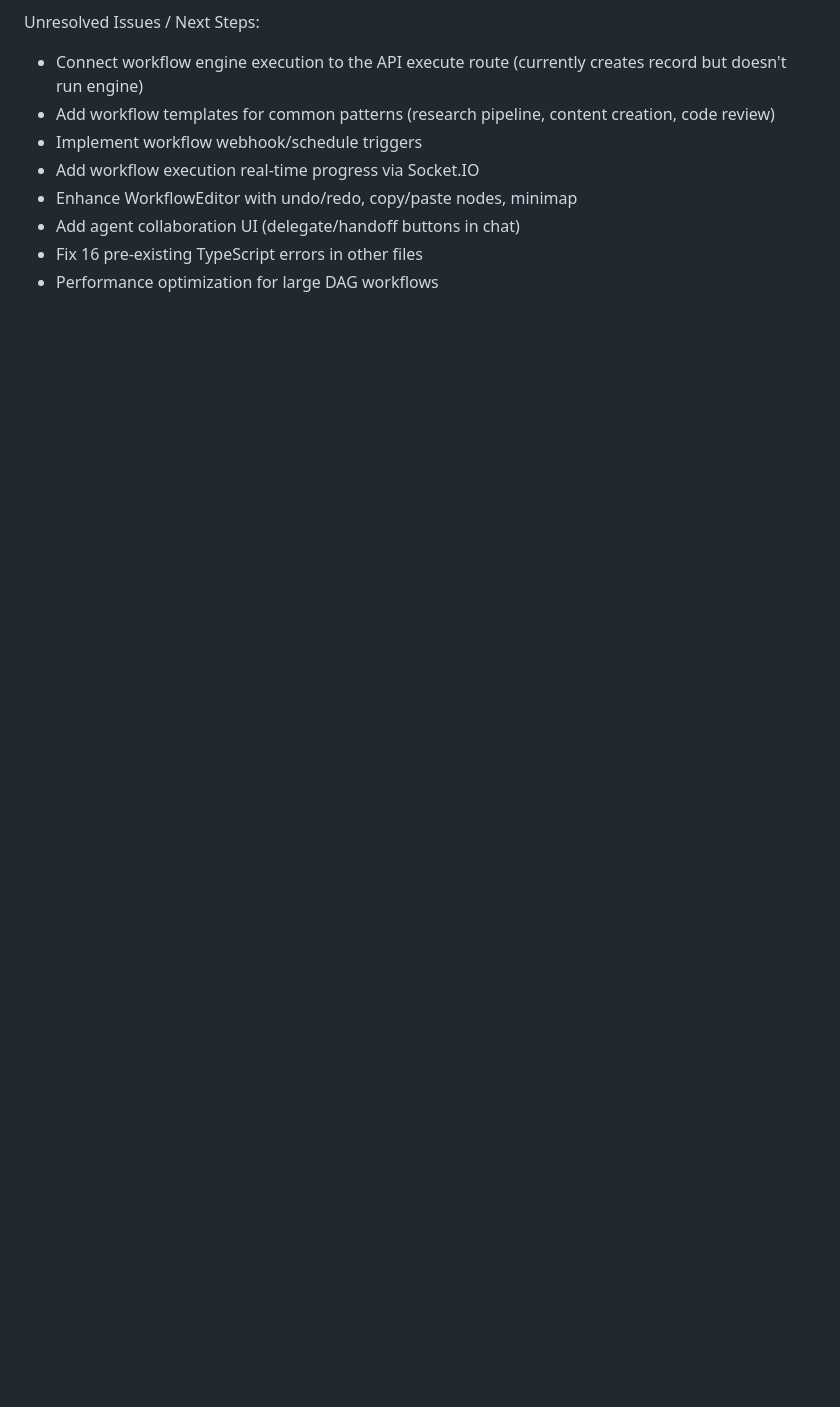
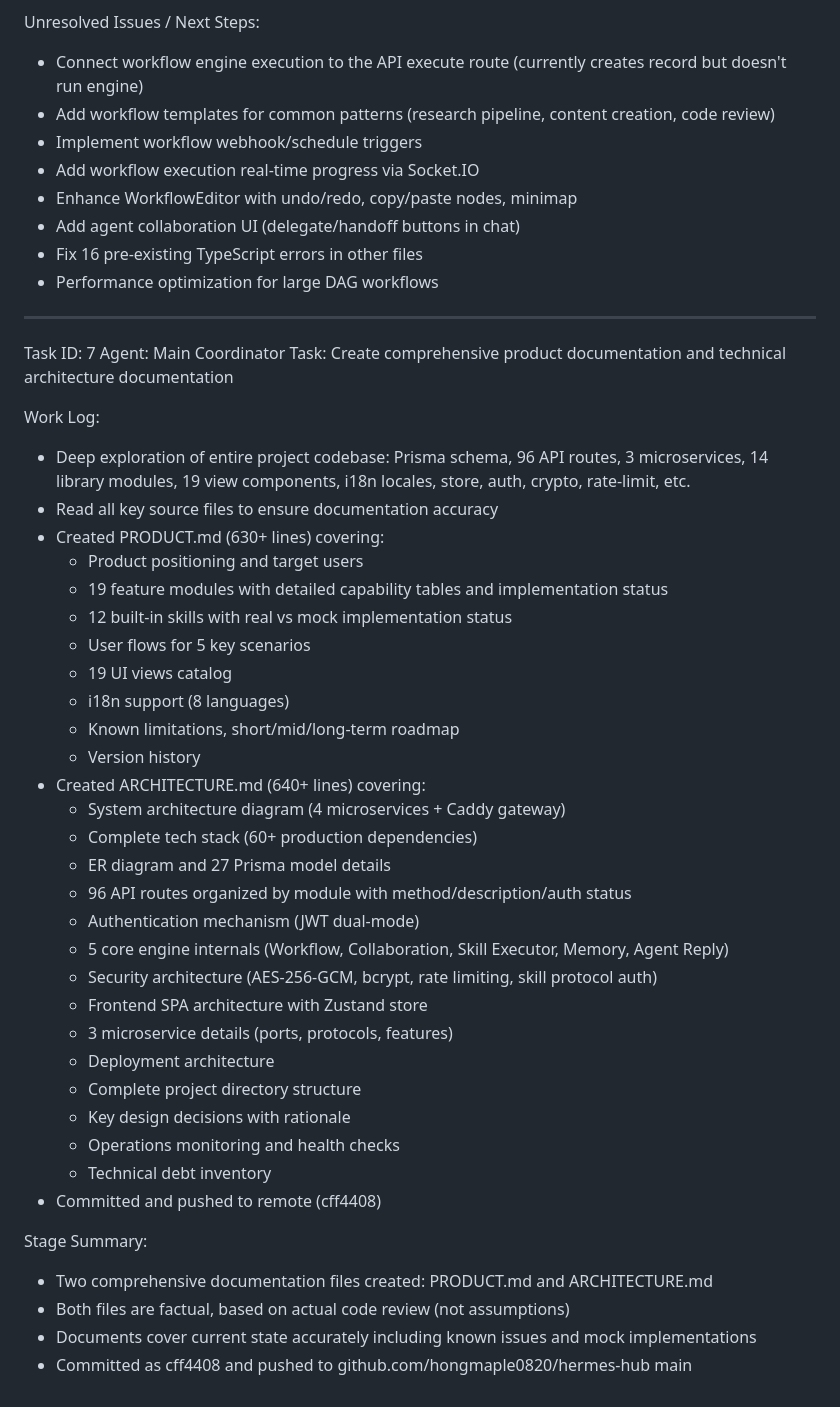
Before and after one commit to hongmaple0820/hermes-hub, a Markdown page: worklog.md, the part around the change. Drawn GitHub-style; blank space fills up the shorter version.

Commit message:
docs: update worklog with documentation task record

```diff
--- a/worklog.md
+++ b/worklog.md
@@ -327,3 +327,43 @@ Unresolved Issues / Next Steps:
 - Add agent collaboration UI (delegate/handoff buttons in chat)
 - Fix 16 pre-existing TypeScript errors in other files
 - Performance optimization for large DAG workflows
+
+---
+Task ID: 7
+Agent: Main Coordinator
+Task: Create comprehensive product documentation and technical architecture documentation
+
+Work Log:
+- Deep exploration of entire project codebase: Prisma schema, 96 API routes, 3 microservices, 14 library modules, 19 view components, i18n locales, store, auth, crypto, rate-limit, etc.
+- Read all key source files to ensure documentation accuracy
+- Created PRODUCT.md (630+ lines) covering:
+  - Product positioning and target users
+  - 19 feature modules with detailed capability tables and implementation status
+  - 12 built-in skills with real vs mock implementation status
+  - User flows for 5 key scenarios
+  - 19 UI views catalog
+  - i18n support (8 languages)
+  - Known limitations, short/mid/long-term roadmap
+  - Version history
+- Created ARCHITECTURE.md (640+ lines) covering:
+  - System architecture diagram (4 microservices + Caddy gateway)
+  - Complete tech stack (60+ production dependencies)
+  - ER diagram and 27 Prisma model details
+  - 96 API routes organized by module with method/description/auth status
+  - Authentication mechanism (JWT dual-mode)
+  - 5 core engine internals (Workflow, Collaboration, Skill Executor, Memory, Agent Reply)
+  - Security architecture (AES-256-GCM, bcrypt, rate limiting, skill protocol auth)
+  - Frontend SPA architecture with Zustand store
+  - 3 microservice details (ports, protocols, features)
+  - Deployment architecture
+  - Complete project directory structure
+  - Key design decisions with rationale
+  - Operations monitoring and health checks
+  - Technical debt inventory
+- Committed and pushed to remote (cff4408)
+
+Stage Summary:
+- Two comprehensive documentation files created: PRODUCT.md and ARCHITECTURE.md
+- Both files are factual, based on actual code review (not assumptions)
+- Documents cover current state accurately including known issues and mock implementations
+- Committed as cff4408 and pushed to github.com/hongmaple0820/hermes-hub main
```
